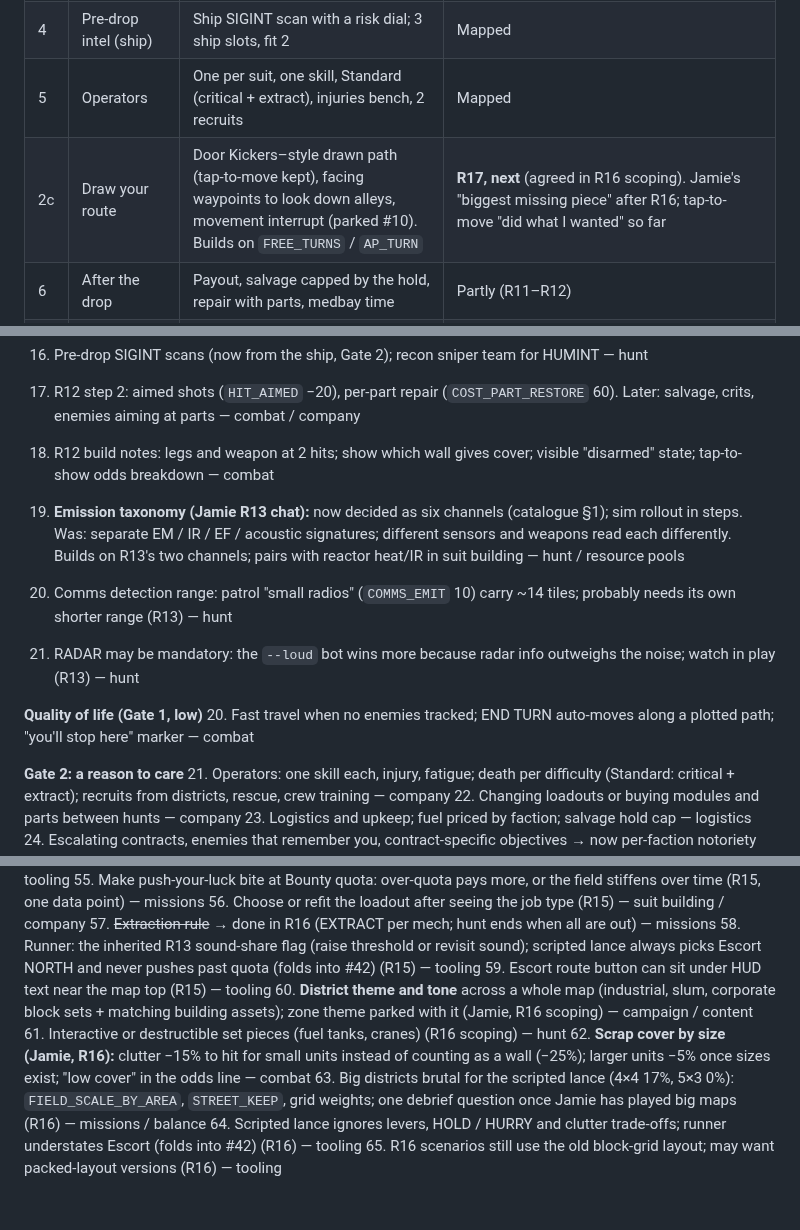
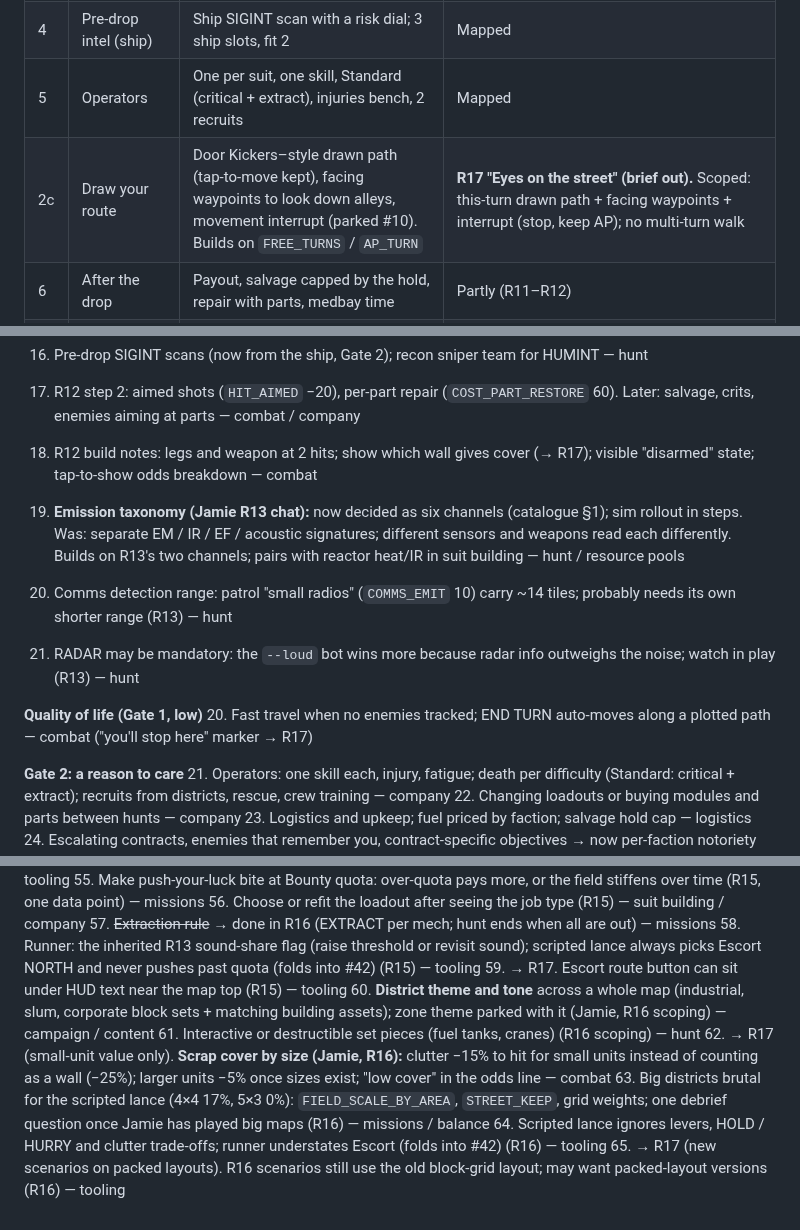
Before and after one commit to FluKanuck/Signal-Lance, a Markdown page: claude/signal-lance-roadmap.md, 3 parts joined by grey strips. Drawn GitHub-style.

Commit message:
R17 brief: Eyes on the street; roadmap decision logged
Co-Authored-By: Claude Opus 5.5 (1M context) <noreply@anthropic.com>
Claude-Session: https://claude.ai/code/session_01DU3ZkQdo6zYWAVcG7fJJ45

```diff
--- a/claude/signal-lance-roadmap.md
+++ b/claude/signal-lance-roadmap.md
@@ -41,7 +41,7 @@ Prepare in depth, deploy under pressure, watch your plan succeed or fall apart,
 | 3 | Suit building | Sharpened test in `signal-lance-construction.md` (3 frames, 2 reactors, ~7 modules, 1 mod, + THERMAL) | Mapped |
 | 4 | Pre-drop intel (ship) | Ship SIGINT scan with a risk dial; 3 ship slots, fit 2 | Mapped |
 | 5 | Operators | One per suit, one skill, Standard (critical + extract), injuries bench, 2 recruits | Mapped |
-| 2c | Draw your route | Door Kickers–style drawn path (tap-to-move kept), facing waypoints to look down alleys, movement interrupt (parked #10). Builds on `FREE_TURNS` / `AP_TURN` | **R17, next** (agreed in R16 scoping). Jamie's "biggest missing piece" after R16; tap-to-move "did what I wanted" so far |
+| 2c | Draw your route | Door Kickers–style drawn path (tap-to-move kept), facing waypoints to look down alleys, movement interrupt (parked #10). Builds on `FREE_TURNS` / `AP_TURN` | **R17 "Eyes on the street" (brief out).** Scoped: this-turn drawn path + facing waypoints + interrupt (stop, keep AP); no multi-turn walk |
 | 6 | After the drop | Payout, salvage capped by the hold, repair with parts, medbay time | Partly (R11–R12) |
 | 7 | Learn why | After-action timeline: who heard whom, wrong calls, where the plan broke (the pillar's last beat) | Not mapped |
 | 2b | Block maps | ~6 interlocking 10×10 blocks, 3×3 grid rolled per hunt (parked #33), each block carrying its mission anchors. Timing set by Escort: pull forward if routes feel solved on one map | **Built (R16).** "The map changed my plan". Grid of blocks read "too much like a grid"; became **packed irregular districts** cropped at the edge (`MAP_LAYOUT` packed). Clutter a real choice ("went round it"). Escort got HOLD / HURRY / fork levers; per-mech EXTRACT. Big grids brutal in runner (4×4 17%, 5×3 0%) |
@@ -97,14 +98,14 @@ Build order (lean, revisable at each scoping chat): Missions (R15) → Block map
 15. Enemy AI managing its own Emissions/Sound (going quiet, ambushing); recheck passive feeling mandatory — hunt
 16. Pre-drop SIGINT scans (now from the ship, Gate 2); recon sniper team for HUMINT — hunt
 17. R12 step 2: aimed shots (`HIT_AIMED` −20), per-part repair (`COST_PART_RESTORE` 60). Later: salvage, crits, enemies aiming at parts — combat / company
-18. R12 build notes: legs and weapon at 2 hits; show which wall gives cover; visible "disarmed" state; tap-to-show odds breakdown — combat
+18. R12 build notes: legs and weapon at 2 hits; show which wall gives cover (→ R17); visible "disarmed" state; tap-to-show odds breakdown — combat
 19. **Emission taxonomy (Jamie R13 chat):** now decided as six channels (catalogue §1); sim rollout in steps. Was: separate EM / IR / EF / acoustic signatures; different sensors and weapons read each differently. Builds on R13's two channels; pairs with reactor heat/IR in suit building — hunt / resource pools
 
 49. Comms detection range: patrol "small radios" (`COMMS_EMIT` 10) carry ~14 tiles; probably needs its own shorter range (R13) — hunt
 50. RADAR may be mandatory: the `--loud` bot wins more because radar info outweighs the noise; watch in play (R13) — hunt
 
 **Quality of life (Gate 1, low)**
-20. Fast travel when no enemies tracked; END TURN auto-moves along a plotted path; "you'll stop here" marker — combat
+20. Fast travel when no enemies tracked; END TURN auto-moves along a plotted path — combat ("you'll stop here" marker → R17)
 
 **Gate 2: a reason to care**
 21. Operators: one skill each, injury, fatigue; death per difficulty (Standard: critical + extract); recruits from districts, rescue, crew training — company
@@ -149,10 +150,10 @@ Build order (lean, revisable at each scoping chat): Missions (R15) → Block map
 56. Choose or refit the loadout after seeing the job type (R15) — suit building / company
 57. ~~Extraction rule~~ → done in R16 (EXTRACT per mech; hunt ends when all are out) — missions
 58. Runner: the inherited R13 sound-share flag (raise threshold or revisit sound); scripted lance always picks Escort NORTH and never pushes past quota (folds into #42) (R15) — tooling
-59. Escort route button can sit under HUD text near the map top (R15) — tooling
+59. → R17. Escort route button can sit under HUD text near the map top (R15) — tooling
 60. **District theme and tone** across a whole map (industrial, slum, corporate block sets + matching building assets); zone theme parked with it (Jamie, R16 scoping) — campaign / content
 61. Interactive or destructible set pieces (fuel tanks, cranes) (R16 scoping) — hunt
-62. **Scrap cover by size (Jamie, R16):** clutter −15% to hit for small units instead of counting as a wall (−25%); larger units −5% once sizes exist; "low cover" in the odds line — combat
+62. → R17 (small-unit value only). **Scrap cover by size (Jamie, R16):** clutter −15% to hit for small units instead of counting as a wall (−25%); larger units −5% once sizes exist; "low cover" in the odds line — combat
 63. Big districts brutal for the scripted lance (4×4 17%, 5×3 0%): `FIELD_SCALE_BY_AREA`, `STREET_KEEP`, grid weights; one debrief question once Jamie has played big maps (R16) — missions / balance
 64. Scripted lance ignores levers, HOLD / HURRY and clutter trade-offs; runner understates Escort (folds into #42) (R16) — tooling
-65. R16 scenarios still use the old block-grid layout; may want packed-layout versions (R16) — tooling
+65. → R17 (new scenarios on packed layouts). R16 scenarios still use the old block-grid layout; may want packed-layout versions (R16) — tooling
```
Also changed, not shown: other parts of claude/signal-lance-roadmap.md (+2 -1 lines), claude/signal-lance-round17-brief.md (added, +63 -0 lines).
